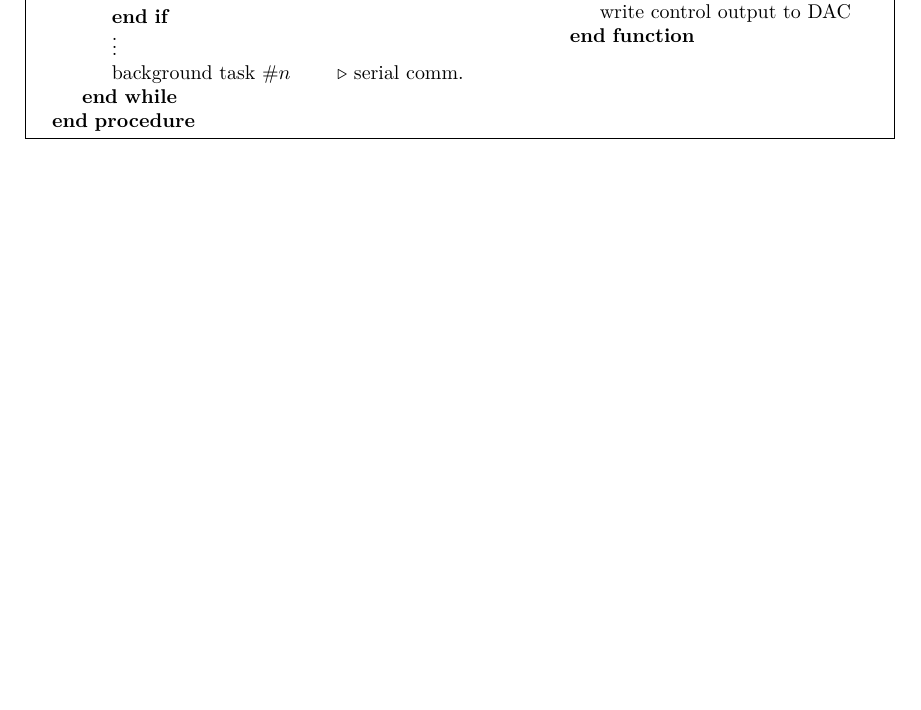
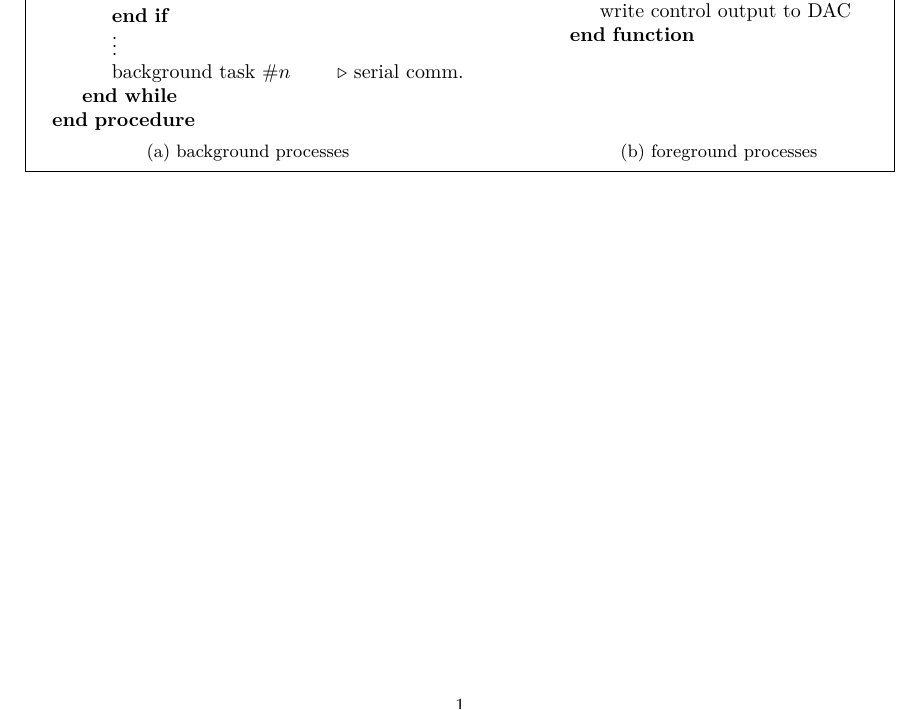
Before and after one commit to krishnakumarg1984/phd_thesis, a LaTeX document (debug/a_minimal.tex): part of the page, cut so that both start at the same text, the shorter picture padded with empty space. Compiled offline with XeLaTeX.

Commit message:
Aligning 2-col algos with sufficient spacing between sub-figures seem to work

```diff
--- a/debug/a_minimal.tex
+++ b/debug/a_minimal.tex
@@ -61,14 +61,20 @@
     }
 
     \fbox{%
-        \usebox{\algboxA}
+        \subcaptionbox{background processes}{\usebox{\algboxA}}
         % \caption{background processes}
         \qquad
         \qquad
-        \raisebox{\dimexpr.5\ht\algboxA-.5\ht\algboxB}{%
-            \usebox{\algboxB}%
+        \subcaptionbox{foreground processes}{%
+            \raisebox{\dimexpr.5\ht\algboxA-.5\ht\algboxB}{%
+                \usebox{\algboxB}%
+            }%
         }%
-    }
+
+        % \raisebox{\dimexpr.5\ht\algboxA-.5\ht\algboxB}{%
+        %     \usebox{\algboxB}%
+        % }%
+    }%
     % \caption{RT software architecture of a microcontroller}
 \end{figure}
 
```
